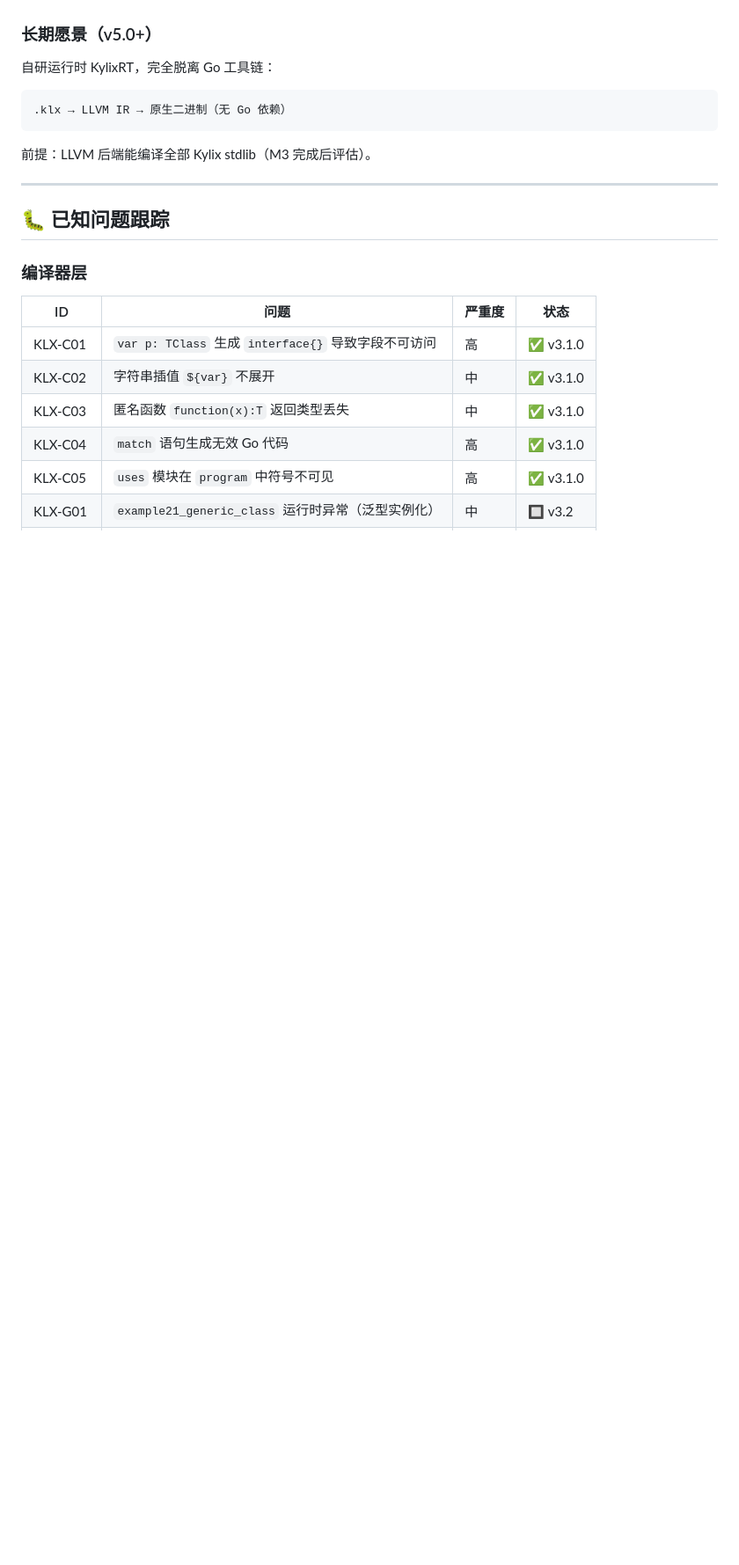
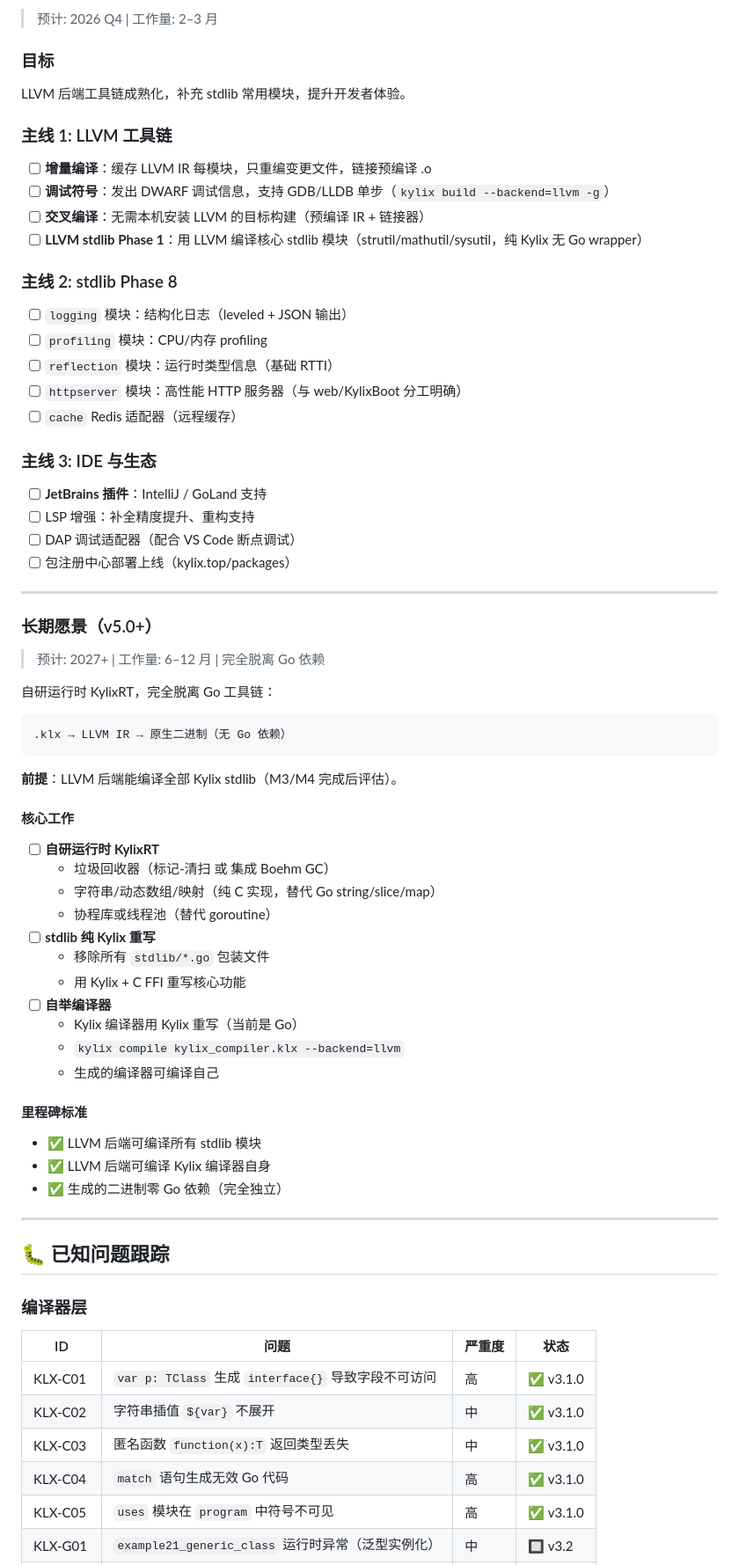
Before and after one commit to astra-zhao/kylix, a Markdown page: ROADMAP.md, the part around one of its changes. Shown at 88% size. Rendered like a GitHub page; blank space fills up the shorter version.

````diff
--- a/ROADMAP.md
+++ b/ROADMAP.md
@@ -209,10 +271,64 @@ KylixBoot 框架的注解需要自动绑定到 DI/路由层（v3.1 完成了 AST
+> 预计: 2026 Q4 | 工作量: 2–3 月
+
+### 目标
+
+LLVM 后端工具链成熟化，补充 stdlib 常用模块，提升开发者体验。
+
+### 主线 1: LLVM 工具链
+
+- [ ] **增量编译**：缓存 LLVM IR 每模块，只重编变更文件，链接预编译 .o
+- [ ] **调试符号**：发出 DWARF 调试信息，支持 GDB/LLDB 单步（`kylix build --backend=llvm -g`）
+- [ ] **交叉编译**：无需本机安装 LLVM 的目标构建（预编译 IR + 链接器）
+- [ ] **LLVM stdlib Phase 1**：用 LLVM 编译核心 stdlib 模块（strutil/mathutil/sysutil，纯 Kylix 无 Go wrapper）
+
+### 主线 2: stdlib Phase 8
+
+- [ ] `logging` 模块：结构化日志（leveled + JSON 输出）
+- [ ] `profiling` 模块：CPU/内存 profiling
+- [ ] `reflection` 模块：运行时类型信息（基础 RTTI）
+- [ ] `httpserver` 模块：高性能 HTTP 服务器（与 web/KylixBoot 分工明确）
+- [ ] `cache` Redis 适配器（远程缓存）
+
+### 主线 3: IDE 与生态
+
+- [ ] **JetBrains 插件**：IntelliJ / GoLand 支持
+- [ ] LSP 增强：补全精度提升、重构支持
+- [ ] DAP 调试适配器（配合 VS Code 断点调试）
+- [ ] 包注册中心部署上线（kylix.top/packages）
+
+---
+
 ### 长期愿景（v5.0+）
 
+> 预计: 2027+ | 工作量: 6–12 月 | 完全脱离 Go 依赖
+
 自研运行时 KylixRT，完全脱离 Go 工具链：
+
 ```
 .klx → LLVM IR → 原生二进制（无 Go 依赖）
 ```
-前提：LLVM 后端能编译全部 Kylix stdlib（M3 完成后评估）。
+
+**前提**：LLVM 后端能编译全部 Kylix stdlib（M3/M4 完成后评估）。
+
+#### 核心工作
+
+- [ ] **自研运行时 KylixRT**
+  - 垃圾回收器（标记-清扫 或 集成 Boehm GC）
+  - 字符串/动态数组/映射（纯 C 实现，替代 Go string/slice/map）
+  - 协程库或线程池（替代 goroutine）
+- [ ] **stdlib 纯 Kylix 重写**
+  - 移除所有 `stdlib/*.go` 包装文件
+  - 用 Kylix + C FFI 重写核心功能
+- [ ] **自举编译器**
+  - Kylix 编译器用 Kylix 重写（当前是 Go）
+  - `kylix compile kylix_compiler.klx --backend=llvm`
+  - 生成的编译器可编译自己
+
+#### 里程碑标准
+
+- ✅ LLVM 后端可编译所有 stdlib 模块
+- ✅ LLVM 后端可编译 Kylix 编译器自身
+- ✅ 生成的二进制零 Go 依赖（完全独立）
 
 ---
 
````
Also changed, not shown: other parts of ROADMAP.md (+88 -21 lines).
